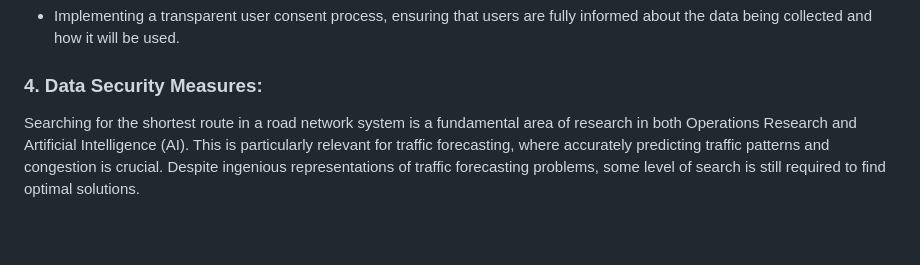
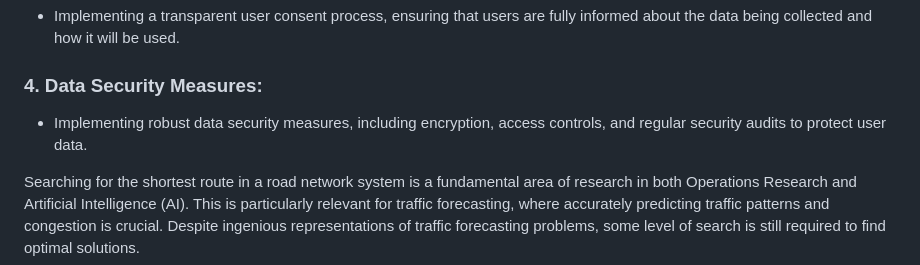
Before and after one commit to uzumstanley/Traffic-Forecasting-For-Road-Network, a Markdown page: README.md, the part around the change. Drawn GitHub-style; blank space fills up the shorter version.

```diff
--- a/README.md
+++ b/README.md
@@ -151,7 +151,7 @@ To manage ethical considerations effectively, the following actions will be take
 ### 2. User Consent:
    - Implementing a transparent user consent process, ensuring that users are fully informed about the data being collected and how it will be used.
 ### 4. Data Security Measures:
-
+   - Implementing robust data security measures, including encryption, access controls, and regular security audits to protect user data.
 
 
 
```
